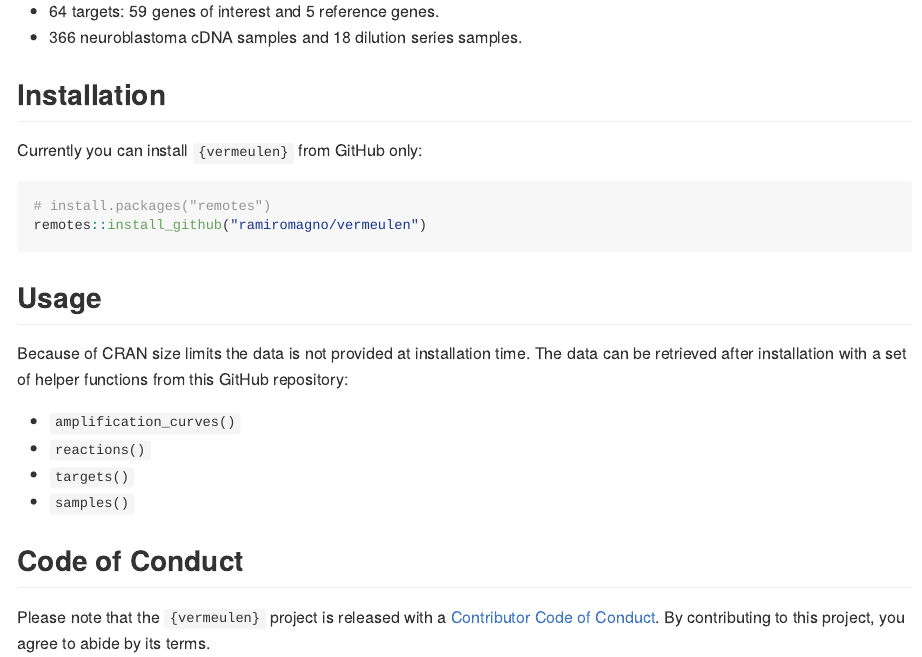
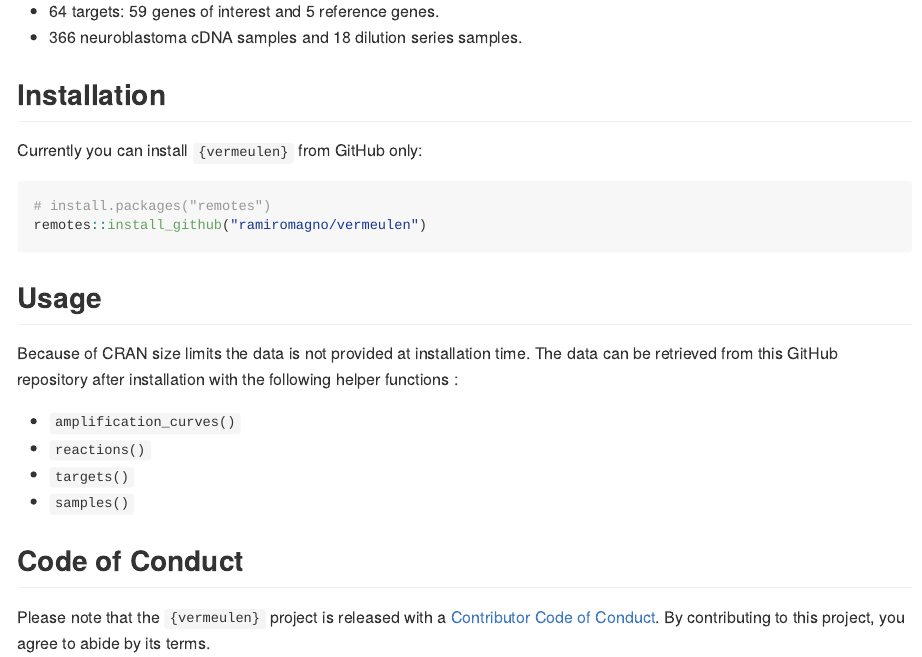
Before and after one commit to ramiromagno/vermeulen, an R Markdown document (README.Rmd): the page in a window 1100 px wide, from 220 px down. The pictures show the output file README.md that the author committed with the source, drawn offline in the style of GitHub.

Commit message:
Update README

```diff
--- a/README.Rmd
+++ b/README.Rmd
@@ -39,8 +39,8 @@ remotes::install_github("ramiromagno/vermeulen")
 ## Usage
 
 Because of CRAN size limits the data is not provided at installation time. The
-data can be retrieved after installation with a set of helper functions from this
-GitHub repository:
+data can be retrieved from this GitHub repository after installation with the
+following helper functions :
 
 - `amplification_curves()`
 - `reactions()`
```
Also changed, not shown: README.md.
